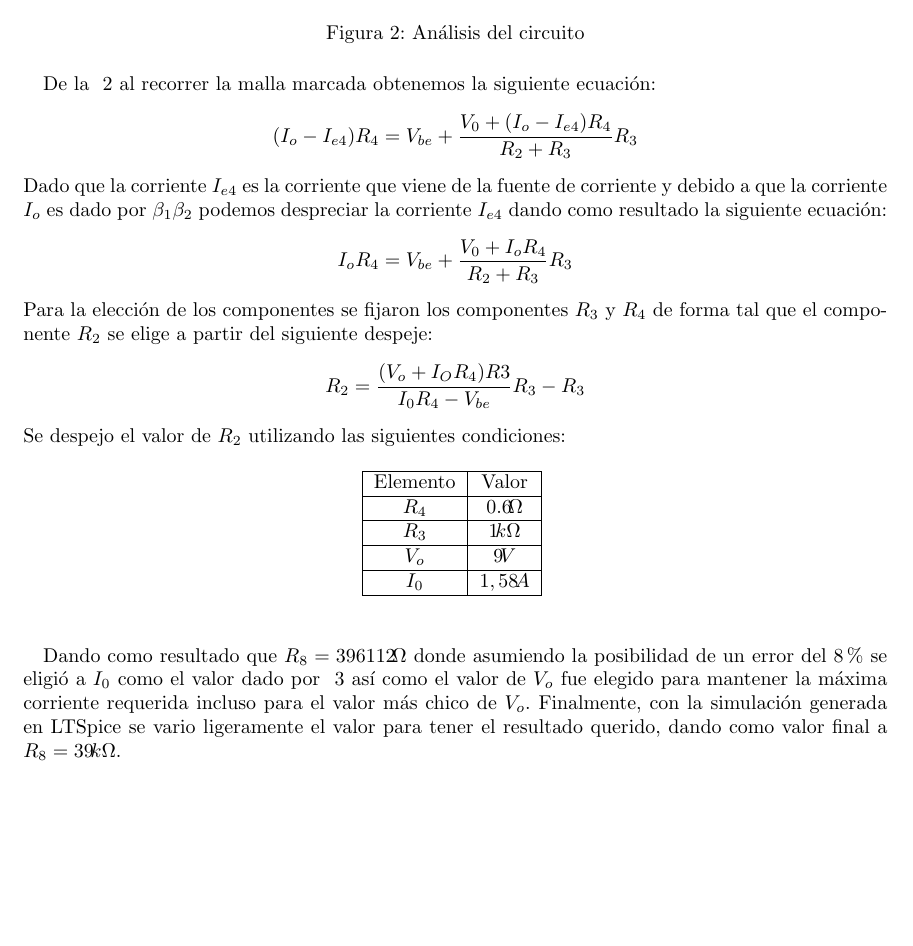
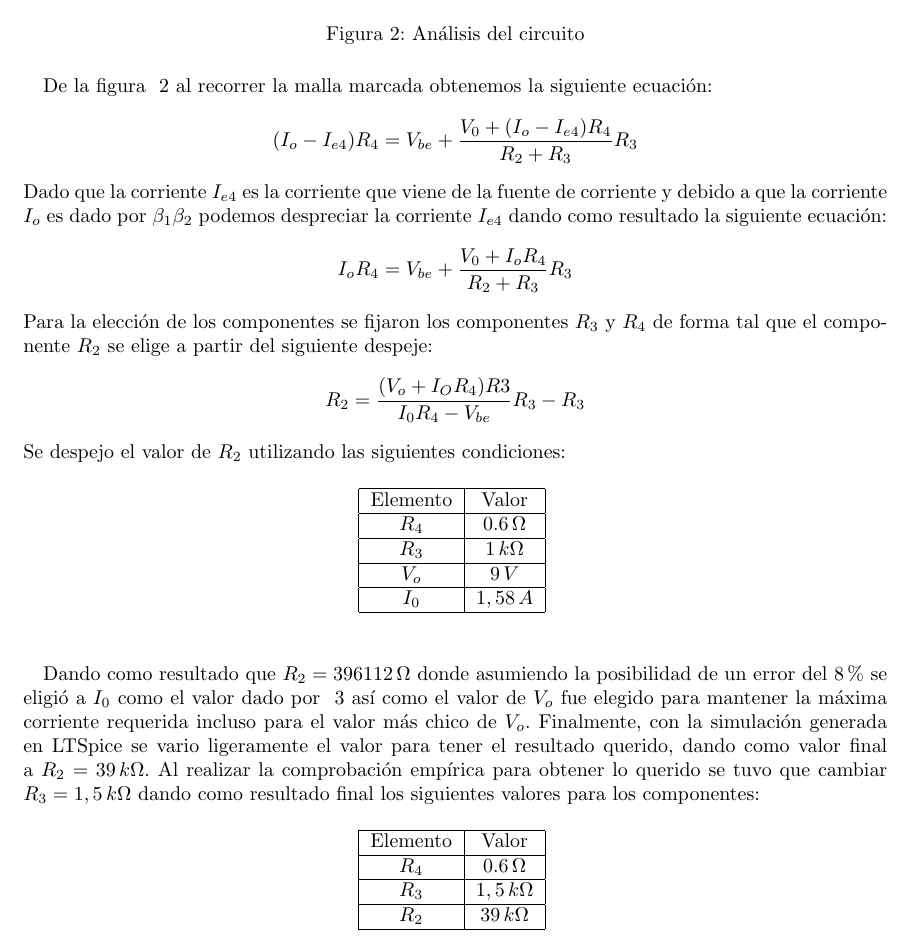
Before and after one commit to rocioparra/E2_TP1, a LaTeX document (Informe/e2_tp1_main.tex, which reads Informe/e2_tp1_protec.tex): part of page 7 of 8, cut so that both start at the same text, the shorter picture padded with empty space. Compiled offline with pdfLaTeX.

Commit message:
Fin del informe sobre protección

```diff
--- a/Informe/e2_tp1_protec.tex
+++ b/Informe/e2_tp1_protec.tex
@@ -14,11 +14,11 @@ Al agregar la protección foldback nos quedamos con el siguiente circuito:
 De la figura ~\ref{fig:CircuitoProtec} podemos observar que la protección va a tener los siguientes parámetros:
 \begin{figure}[H]
   \centering
-   \includegraphics[width=0.5\textwidth]{AnalProtec.jpg}
+   \includegraphics[width=0.25\textwidth]{AnalProtec.jpg}
    \caption{Análisis del circuito}
    \label{fig:AnalProtec}
 \end{figure}
-De la ~\ref{fig:AnalProtec} al recorrer la malla marcada obtenemos la siguiente ecuación:
+De la figura ~\ref{fig:AnalProtec} al recorrer la malla marcada obtenemos la siguiente ecuación:
 $$(I_o - I_{e4})R_4=V_{be}+\frac{V_0+(I_o - I_{e4})R_4}{R_2+R_3}R_3$$
 Dado que la corriente $I_{e4}$ es la corriente que viene de la fuente de corriente y debido a que la corriente $I_o$ es dado por $\beta_1\beta_2$ podemos despreciar la corriente $I_{e4}$ dando como resultado la siguiente ecuación:
 $$I_oR_4=V_{be}+\frac{V_0+I_oR_4}{R_2+R_3}R_3$$
@@ -31,18 +31,35 @@ Se despejo el valor de $R_2$ utilizando las siguientes condiciones:
 			\hline
 			Elemento & Valor\\
 			\hline
-			$R_4$ & $0.6\!\Omega$ \\
+			$R_4$ & $0.6\,\Omega$ \\
 			\hline
-			$R_3$ & $1\!k\Omega$ \\
+			$R_3$ & $1\,k\Omega$ \\
 			\hline
-			$V_o$ & $9\!V$ \\
+			$V_o$ & $9\,V$ \\
 			\hline
-			$I_0$ & $1,58\!A$ \\
+			$I_0$ & $1,58\,A$ \\
 			\hline
 		\end{tabular}
 		\label{tabla:CompProt}
 	\end{center}
 \end{table}
-Dando como resultado que $R_8=396112\!\Omega$ donde asumiendo la posibilidad de un error del $8\%$ se eligió a $I_0$ como el valor dado por ~\ref{tabla:CompProt} así como el valor de $V_o$ fue elegido para mantener la máxima corriente requerida incluso para el valor más chico de $V_o$.
-Finalmente, con la simulación generada en LTSpice se vario ligeramente el valor para tener el resultado querido, dando como valor final a $R_8=39\!k\Omega$.
+Dando como resultado que $R_2=396112\,\Omega$ donde asumiendo la posibilidad de un error del $8\%$ se eligió a $I_0$ como el valor dado por ~\ref{tabla:CompProt} así como el valor de $V_o$ fue elegido para mantener la máxima corriente requerida incluso para el valor más chico de $V_o$.
+Finalmente, con la simulación generada en LTSpice se vario ligeramente el valor para tener el resultado querido, dando como valor final a $R_2=39\,k\Omega$.
+Al realizar la comprobación empírica para obtener lo querido se tuvo que cambiar $R_3=1,5\,k\Omega$ dando como resultado final los siguientes valores para los componentes:
+\begin{table}[H]
+	\begin{center}
+		\begin{tabular}{|c|c|}
+			\hline
+			Elemento & Valor\\
+			\hline
+			$R_4$ & $0.6\,\Omega$ \\
+			\hline
+			$R_3$ & $1,5\,k\Omega$ \\
+			\hline
+			$R_2$ & $39\,k\Omega$ \\
+			\hline
+		\end{tabular}
+		\label{tabla:CompProt}
+	\end{center}
+\end{table}
 \end{document}
```
Also changed, not shown: Informe/e2_tp1_main.pdf, Informe/e2_tp1_protec.pdf, Informe/e2_tp1_protec.tex (2 more changed lines).
